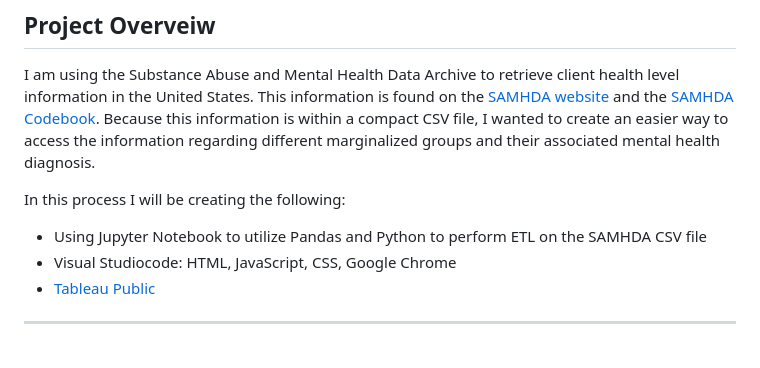
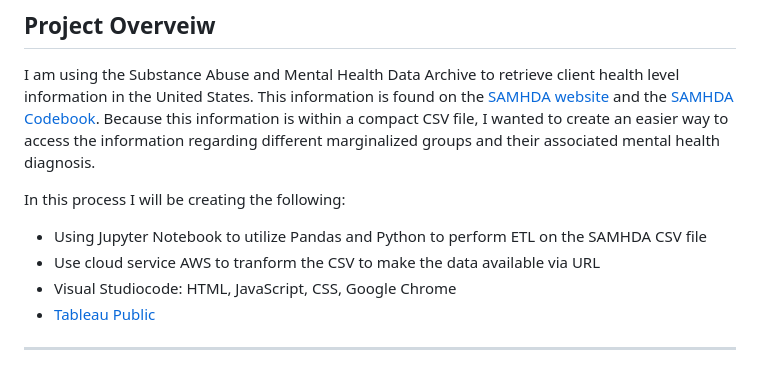
Before and after one commit to onayeri/SAMHDA_Summary, a Markdown page: README.md, the part around the change. Drawn GitHub-style.

```diff
--- a/README.md
+++ b/README.md
@@ -6,6 +6,7 @@ I am using the Substance Abuse and Mental Health Data Archive to retrieve client
 
 In this process I will be creating the following:
 - Using Jupyter Notebook to utilize Pandas and Python to perform ETL on the SAMHDA CSV file
+- Use cloud service AWS to tranform the CSV to make the data available via URL
 - Visual Studiocode: HTML, JavaScript, CSS, Google Chrome
 - [Tableau Public](https://public.tableau.com/app/profile/olivia.nayeri/viz/MentalHealthDemographics/2020SubstanceAbuseandMentalHealthDemoDashboard#1)
 ---
```
